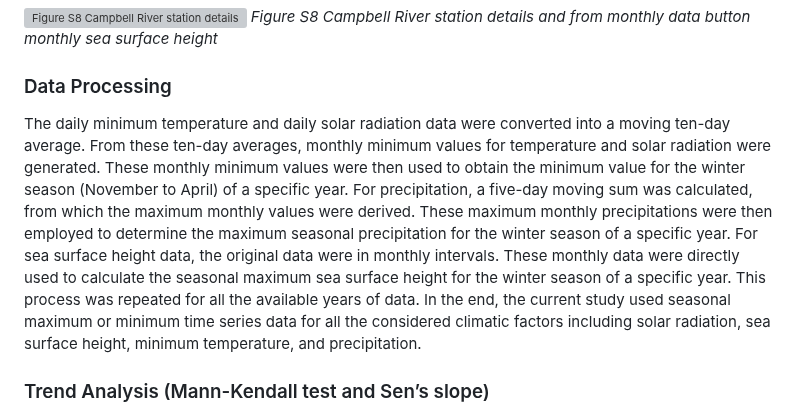
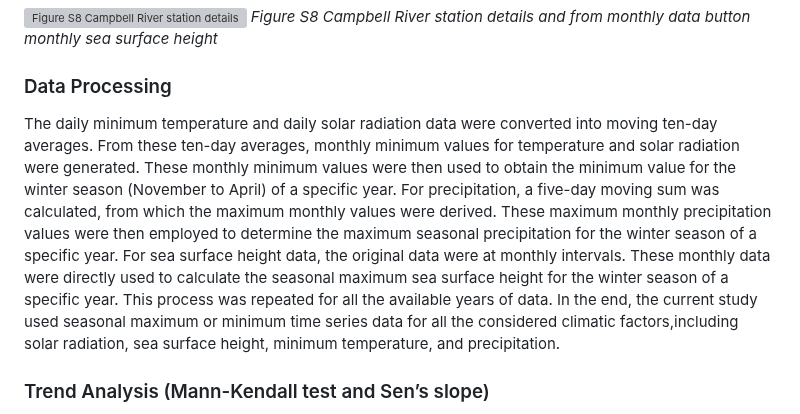
Before and after one commit to nsuwal1/Spatiotemporal-trends-, a Markdown page: README.md, the part around the change. Drawn GitHub-style; grey boxes are pictures that could not be loaded.

Commit message:
Push all recent manual changes

```diff
--- a/README.md
+++ b/README.md
@@ -72,7 +72,7 @@ _Figure S7 PSMSL home page_
 _Figure S8 Campbell River station details and from monthly data button monthly sea surface height_
 
 ### Data Processing
-The daily minimum temperature and daily solar radiation data were converted into a moving ten-day average. From these ten-day averages, monthly minimum values for temperature and solar radiation were generated. These monthly minimum values were then used to obtain the minimum value for the winter season (November to April) of a specific year. For precipitation, a five-day moving sum was calculated, from which the maximum monthly values were derived. These maximum monthly precipitations were then employed to determine the maximum seasonal precipitation for the winter season of a specific year. For sea surface height data, the original data were in monthly intervals. These monthly data were directly used to calculate the seasonal maximum sea surface height for the winter season of a specific year. This process was repeated for all the available years of data. In the end, the current study used seasonal maximum or minimum time series data for all the considered climatic factors including solar radiation, sea surface height, minimum temperature, and precipitation.
+The daily minimum temperature and daily solar radiation data were converted into moving ten-day averages. From these ten-day averages, monthly minimum values for temperature and solar radiation were generated. These monthly minimum values were then used to obtain the minimum value for the winter season (November to April) of a specific year. For precipitation, a five-day moving sum was calculated, from which the maximum monthly values were derived. These maximum monthly precipitation values were then employed to determine the maximum seasonal precipitation for the winter season of a specific year. For sea surface height data, the original data were at monthly intervals. These monthly data were directly used to calculate the seasonal maximum sea surface height for the winter season of a specific year. This process was repeated for all the available years of data. In the end, the current study used seasonal maximum or minimum time series data for all the considered climatic factors,including solar radiation, sea surface height, minimum temperature, and precipitation.
 
 ### Trend Analysis (Mann-Kendall test and Sen’s slope)
 **Example: Minimum temperature at Louisiana coast**
```
